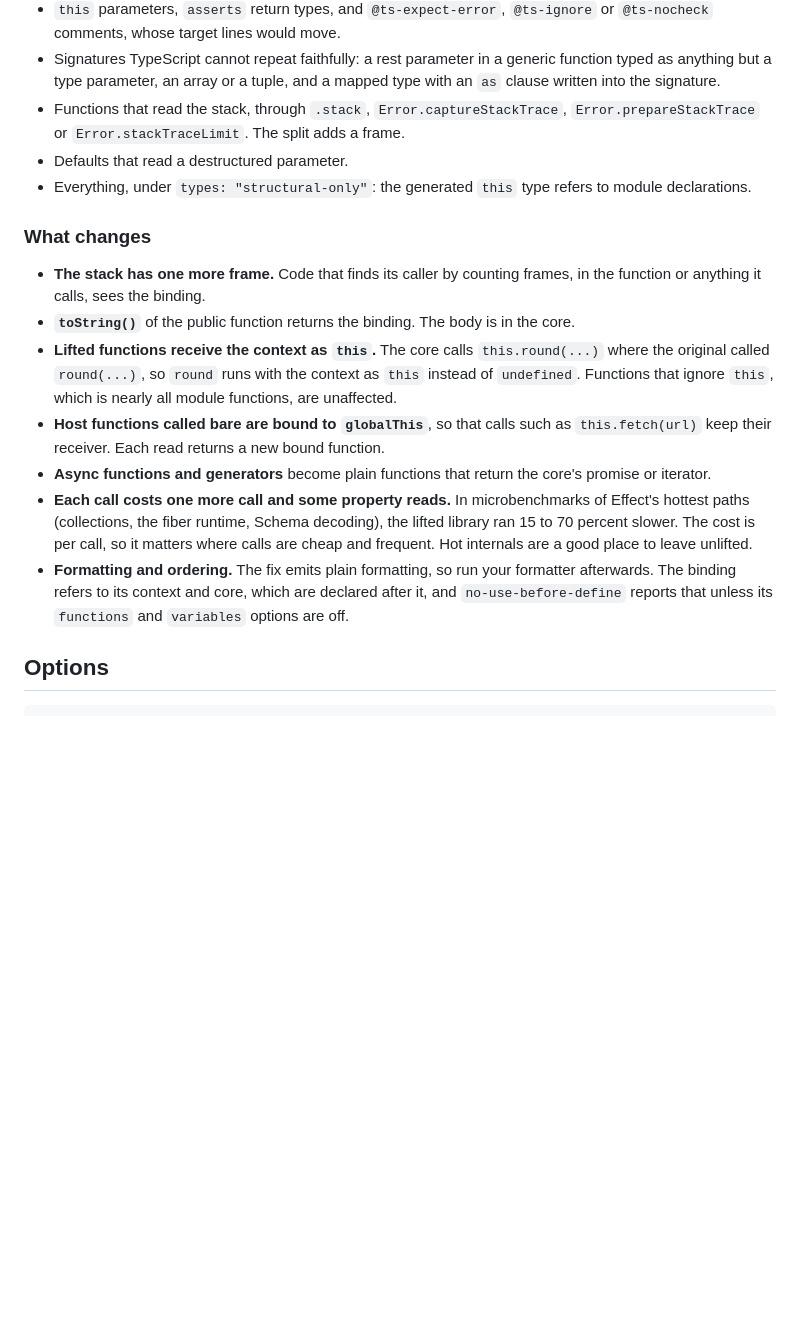
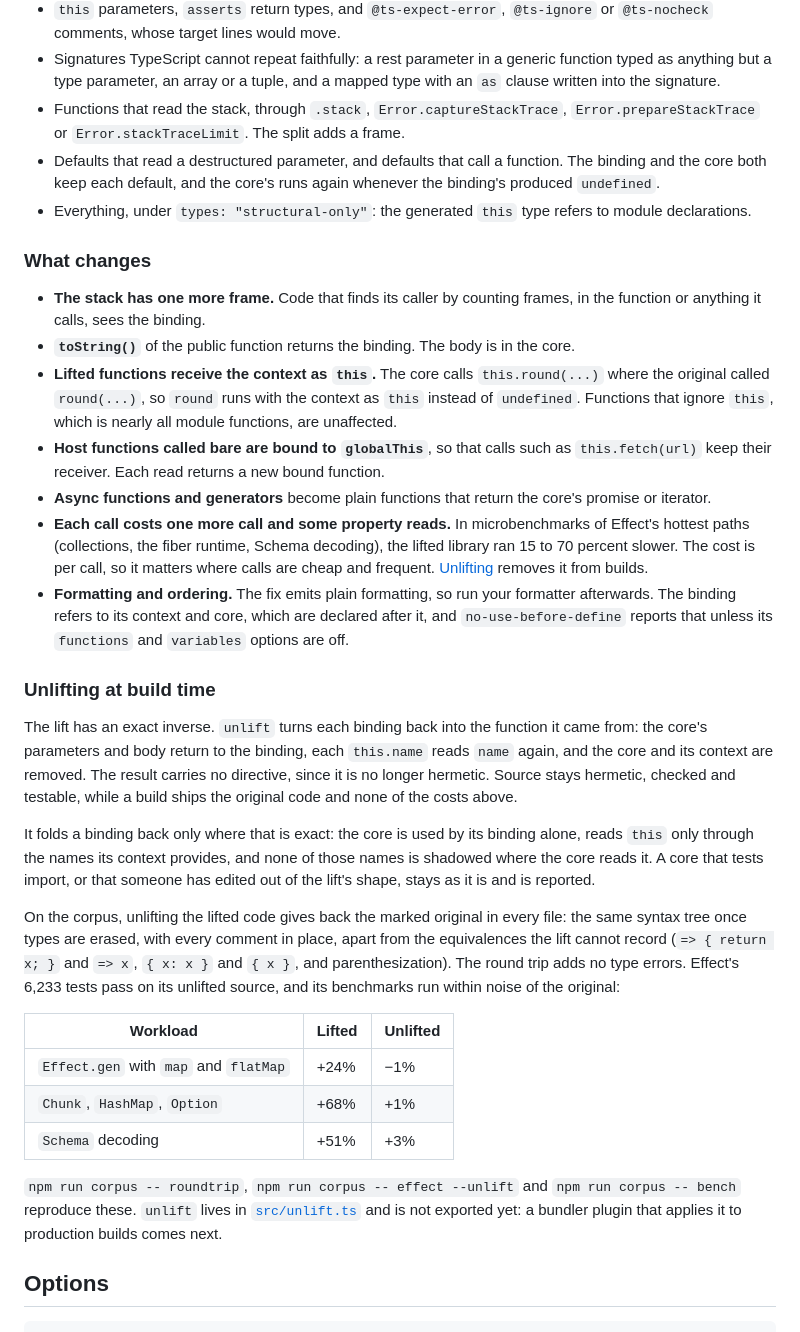
Before and after one commit to bombadil-labs/hermetic, a Markdown page: docs/rules/prefer-hermetic.md, the part around the change. Drawn GitHub-style; blank space fills up the shorter version.

Commit message:
Document unlifting at build time
The rule reference describes unlift, when it applies, and what the
corpus shows: an exact round trip in every file, Effect's suite passing
on unlifted source, and benchmarks back within noise of the original.

Co-Authored-By: Claude Opus 5.5 <noreply@anthropic.com>
Claude-Session: https://claude.ai/code/session_016MxjDriMptqyZmzuyha8Tn

```diff
--- a/docs/rules/prefer-hermetic.md
+++ b/docs/rules/prefer-hermetic.md
@@ -106,7 +106,7 @@ The fix only applies when the split cannot change behavior or types. It skips:
 - `this` parameters, `asserts` return types, and `@ts-expect-error`, `@ts-ignore` or `@ts-nocheck` comments, whose target lines would move.
 - Signatures TypeScript cannot repeat faithfully: a rest parameter in a generic function typed as anything but a type parameter, an array or a tuple, and a mapped type with an `as` clause written into the signature.
 - Functions that read the stack, through `.stack`, `Error.captureStackTrace`, `Error.prepareStackTrace` or `Error.stackTraceLimit`. The split adds a frame.
-- Defaults that read a destructured parameter.
+- Defaults that read a destructured parameter, and defaults that call a function. The binding and the core both keep each default, and the core's runs again whenever the binding's produced `undefined`.
 - Everything, under `types: "structural-only"`: the generated `this` type refers to module declarations.
 
 ### What changes
@@ -116,8 +116,24 @@ The fix only applies when the split cannot change behavior or types. It skips:
 - **Lifted functions receive the context as `this`.** The core calls `this.round(...)` where the original called `round(...)`, so `round` runs with the context as `this` instead of `undefined`. Functions that ignore `this`, which is nearly all module functions, are unaffected.
 - **Host functions called bare are bound to `globalThis`**, so that calls such as `this.fetch(url)` keep their receiver. Each read returns a new bound function.
 - **Async functions and generators** become plain functions that return the core's promise or iterator.
-- **Each call costs one more call and some property reads.** In microbenchmarks of Effect's hottest paths (collections, the fiber runtime, Schema decoding), the lifted library ran 15 to 70 percent slower. The cost is per call, so it matters where calls are cheap and frequent. Hot internals are a good place to leave unlifted.
+- **Each call costs one more call and some property reads.** In microbenchmarks of Effect's hottest paths (collections, the fiber runtime, Schema decoding), the lifted library ran 15 to 70 percent slower. The cost is per call, so it matters where calls are cheap and frequent. [Unlifting](#unlifting-at-build-time) removes it from builds.
 - **Formatting and ordering.** The fix emits plain formatting, so run your formatter afterwards. The binding refers to its context and core, which are declared after it, and `no-use-before-define` reports that unless its `functions` and `variables` options are off.
+
+### Unlifting at build time
+
+The lift has an exact inverse. `unlift` turns each binding back into the function it came from: the core's parameters and body return to the binding, each `this.name` reads `name` again, and the core and its context are removed. The result carries no directive, since it is no longer hermetic. Source stays hermetic, checked and testable, while a build ships the original code and none of the costs above.
+
+It folds a binding back only where that is exact: the core is used by its binding alone, reads `this` only through the names its context provides, and none of those names is shadowed where the core reads it. A core that tests import, or that someone has edited out of the lift's shape, stays as it is and is reported.
+
+On the corpus, unlifting the lifted code gives back the marked original in every file: the same syntax tree once types are erased, with every comment in place, apart from the equivalences the lift cannot record (`=> { return x; }` and `=> x`, `{ x: x }` and `{ x }`, and parenthesization). The round trip adds no type errors. Effect's 6,233 tests pass on its unlifted source, and its benchmarks run within noise of the original:
+
+| Workload | Lifted | Unlifted |
+| --- | --- | --- |
+| `Effect.gen` with `map` and `flatMap` | +24% | −1% |
+| `Chunk`, `HashMap`, `Option` | +68% | +1% |
+| `Schema` decoding | +51% | +3% |
+
+`npm run corpus -- roundtrip`, `npm run corpus -- effect --unlift` and `npm run corpus -- bench` reproduce these. `unlift` lives in [`src/unlift.ts`](../../src/unlift.ts) and is not exported yet: a bundler plugin that applies it to production builds comes next.
 
 ## Options
 
```
Also changed, not shown: README.md (+6 -2 lines).
